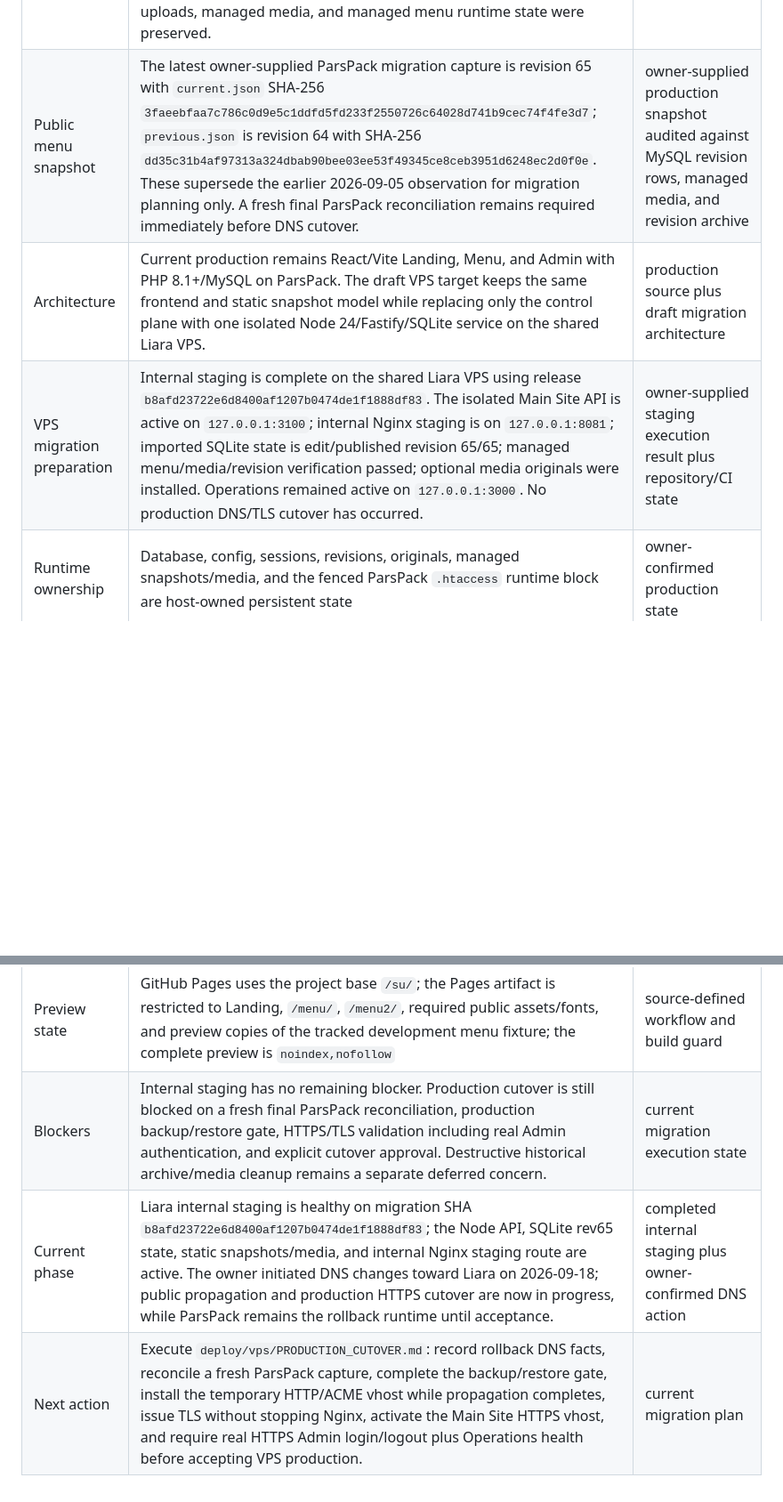
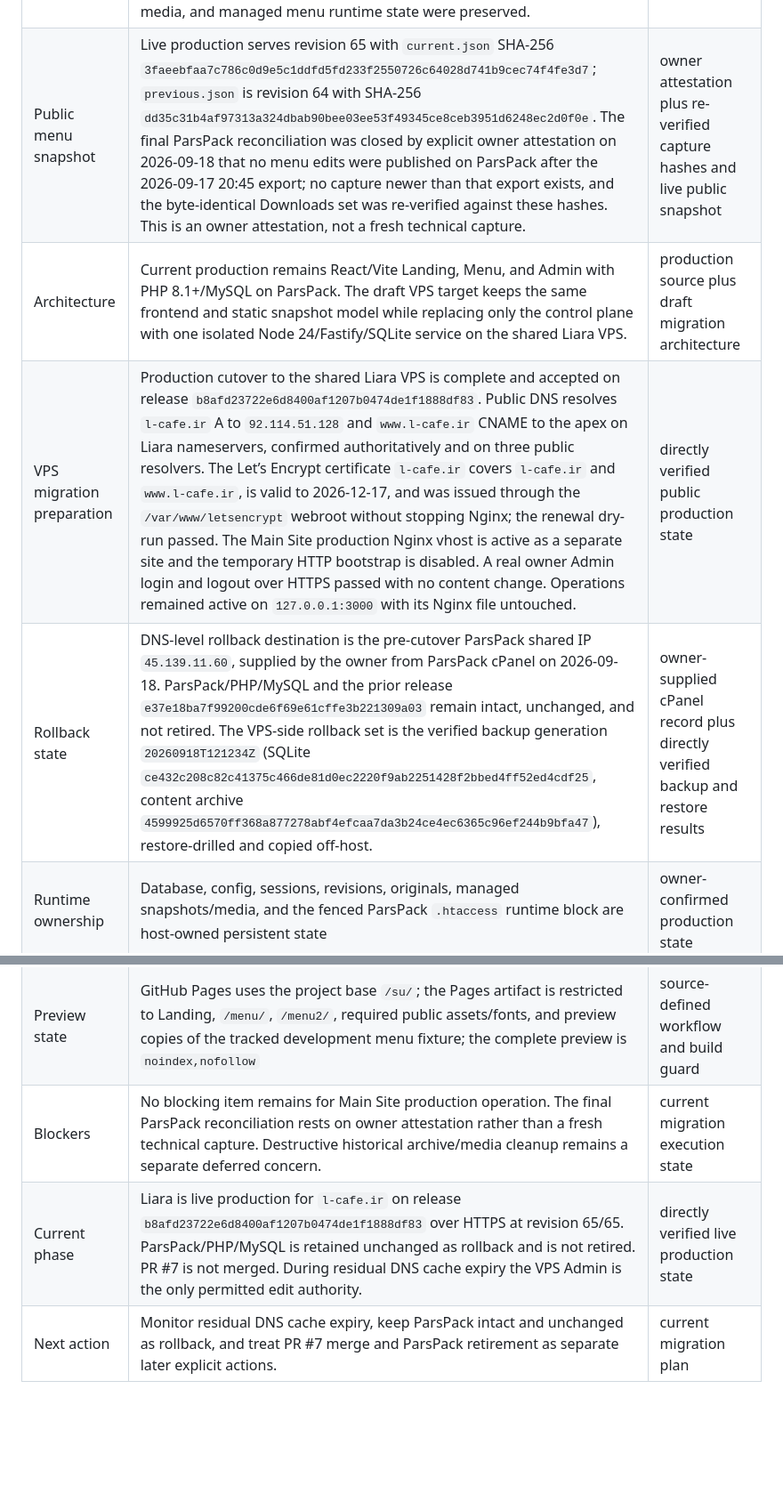
Before and after one commit to Lcafee/su, a Markdown page: PROJECT_STATE.md, 2 parts joined by grey strips. Shown at 89% size. GitHub-like rendering; blank space fills up the shorter version.

Commit message:
docs: record Liara VPS as live production
Production cutover to the shared Liara VPS is accepted on release
b8afd237. Records live DNS/TLS state, revision 65 acceptance, the
verified backup generation, and the ParsPack rollback destination.

ParsPack remains intact as rollback and PR #7 remains unmerged.

Co-Authored-By: Claude Opus 5 <noreply@anthropic.com>
Claude-Session: https://claude.ai/code/session_01MZawxcV5Yvf8FB3HwTkJS8

```diff
--- a/PROJECT_STATE.md
+++ b/PROJECT_STATE.md
@@ -15,12 +15,13 @@ SHAs or migration status elsewhere.
 | Migration state | `001_menu_admin`, `002_admin_roles`, `003_media_lifecycle`, and `004_admin_session_epoch` are active. Migration `004` completed through the release Provisioning runner; its marker and exact `BIGINT UNSIGNED NOT NULL DEFAULT 1 AFTER role` schema were verified before Auth activation. | directly verified production migration result |
 | Role state | `admin` remains active `owner`; `cashier` remains active `cashier`. Both passwords were rotated on 2026-09-05, lockout state was reset, and both new logins were verified. | directly verified production rotation and login results |
 | Deployment state | Production activation of `e37e18ba7f99200cde6f69e61cffe3b221309a03` succeeded through cPanel/File Manager; `/`, `/menu`, `/admin/`, and logged-out `/api/session` returned HTTP 200, and `/menu2` returned HTTP 301 to `/menu`. The root `.htaccess` was excluded from the release archive and retained its unchanged host-owned fenced suffix and metadata. Persistent MySQL, config, sessions, revisions, originals, uploads, managed media, and managed menu runtime state were preserved. | directly verified deployment result |
-| Public menu snapshot | The latest owner-supplied ParsPack migration capture is revision 65 with `current.json` SHA-256 `3faeebfaa7c786c0d9e5c1ddfd5fd233f2550726c64028d741b9cec74f4fe3d7`; `previous.json` is revision 64 with SHA-256 `dd35c31b4af97313a324dbab90bee03ee53f49345ce8ceb3951d6248ec2d0f0e`. These supersede the earlier 2026-09-05 observation for migration planning only. A fresh final ParsPack reconciliation remains required immediately before DNS cutover. | owner-supplied production snapshot audited against MySQL revision rows, managed media, and revision archive |
+| Public menu snapshot | Live production serves revision 65 with `current.json` SHA-256 `3faeebfaa7c786c0d9e5c1ddfd5fd233f2550726c64028d741b9cec74f4fe3d7`; `previous.json` is revision 64 with SHA-256 `dd35c31b4af97313a324dbab90bee03ee53f49345ce8ceb3951d6248ec2d0f0e`. The final ParsPack reconciliation was closed by explicit owner attestation on 2026-09-18 that no menu edits were published on ParsPack after the 2026-09-17 20:45 export; no capture newer than that export exists, and the byte-identical Downloads set was re-verified against these hashes. This is an owner attestation, not a fresh technical capture. | owner attestation plus re-verified capture hashes and live public snapshot |
 | Architecture | Current production remains React/Vite Landing, Menu, and Admin with PHP 8.1+/MySQL on ParsPack. The draft VPS target keeps the same frontend and static snapshot model while replacing only the control plane with one isolated Node 24/Fastify/SQLite service on the shared Liara VPS. | production source plus draft migration architecture |
-| VPS migration preparation | Internal staging is complete on the shared Liara VPS using release `b8afd23722e6d8400af1207b0474de1f1888df83`. The isolated Main Site API is active on `127.0.0.1:3100`; internal Nginx staging is on `127.0.0.1:8081`; imported SQLite state is edit/published revision 65/65; managed menu/media/revision verification passed; optional media originals were installed. Operations remained active on `127.0.0.1:3000`. No production DNS/TLS cutover has occurred. | owner-supplied staging execution result plus repository/CI state |
+| VPS migration preparation | Production cutover to the shared Liara VPS is complete and accepted on release `b8afd23722e6d8400af1207b0474de1f1888df83`. Public DNS resolves `l-cafe.ir` A to `92.114.51.128` and `www.l-cafe.ir` CNAME to the apex on Liara nameservers, confirmed authoritatively and on three public resolvers. The Let’s Encrypt certificate `l-cafe.ir` covers `l-cafe.ir` and `www.l-cafe.ir`, is valid to 2026-12-17, and was issued through the `/var/www/letsencrypt` webroot without stopping Nginx; the renewal dry-run passed. The Main Site production Nginx vhost is active as a separate site and the temporary HTTP bootstrap is disabled. A real owner Admin login and logout over HTTPS passed with no content change. Operations remained active on `127.0.0.1:3000` with its Nginx file untouched. | directly verified public production state |
+| Rollback state | DNS-level rollback destination is the pre-cutover ParsPack shared IP `45.139.11.60`, supplied by the owner from ParsPack cPanel on 2026-09-18. ParsPack/PHP/MySQL and the prior release `e37e18ba7f99200cde6f69e61cffe3b221309a03` remain intact, unchanged, and not retired. The VPS-side rollback set is the verified backup generation `20260918T121234Z` (SQLite `ce432c208c82c41375c466de81d0ec2220f9ab2251428f2bbed4ff52ed4cdf25`, content archive `4599925d6570ff368a877278abf4efcaa7da3b24ce4ec6365c96ef244b9bfa47`), restore-drilled and copied off-host. | owner-supplied cPanel record plus directly verified backup and restore results |
 | Runtime ownership | Database, config, sessions, revisions, originals, managed snapshots/media, and the fenced ParsPack `.htaccess` runtime block are host-owned persistent state | owner-confirmed production state |
 | Repository governance | `Lcafee/su` is public; normal direct pushes to `main` remain allowed; every push runs the frontend-only GitHub Pages preview workflow; Pages is pre-production only and does not approve, generate, or deploy a production release; `backup-remote` is unchanged | GitHub-observed plus source-defined workflow |
 | Preview state | GitHub Pages uses the project base `/su/`; the Pages artifact is restricted to Landing, `/menu/`, `/menu2/`, required public assets/fonts, and preview copies of the tracked development menu fixture; the complete preview is `noindex,nofollow` | source-defined workflow and build guard |
-| Blockers | Internal staging has no remaining blocker. Production cutover is still blocked on a fresh final ParsPack reconciliation, production backup/restore gate, HTTPS/TLS validation including real Admin authentication, and explicit cutover approval. Destructive historical archive/media cleanup remains a separate deferred concern. | current migration execution state |
-| Current phase | Liara internal staging is healthy on migration SHA `b8afd23722e6d8400af1207b0474de1f1888df83`; the Node API, SQLite rev65 state, static snapshots/media, and internal Nginx staging route are active. The owner initiated DNS changes toward Liara on 2026-09-18; public propagation and production HTTPS cutover are now in progress, while ParsPack remains the rollback runtime until acceptance. | completed internal staging plus owner-confirmed DNS action |
-| Next action | Execute `deploy/vps/PRODUCTION_CUTOVER.md`: record rollback DNS facts, reconcile a fresh ParsPack capture, complete the backup/restore gate, install the temporary HTTP/ACME vhost while propagation completes, issue TLS without stopping Nginx, activate the Main Site HTTPS vhost, and require real HTTPS Admin login/logout plus Operations health before accepting VPS production. | current migration plan |
+| Blockers | No blocking item remains for Main Site production operation. The final ParsPack reconciliation rests on owner attestation rather than a fresh technical capture. Destructive historical archive/media cleanup remains a separate deferred concern. | current migration execution state |
+| Current phase | Liara is live production for `l-cafe.ir` on release `b8afd23722e6d8400af1207b0474de1f1888df83` over HTTPS at revision 65/65. ParsPack/PHP/MySQL is retained unchanged as rollback and is not retired. PR #7 is not merged. During residual DNS cache expiry the VPS Admin is the only permitted edit authority. | directly verified live production state |
+| Next action | Monitor residual DNS cache expiry, keep ParsPack intact and unchanged as rollback, and treat PR #7 merge and ParsPack retirement as separate later explicit actions. | current migration plan |
```
Also changed, not shown: other parts of PROJECT_STATE.md (+1 -1 lines).
